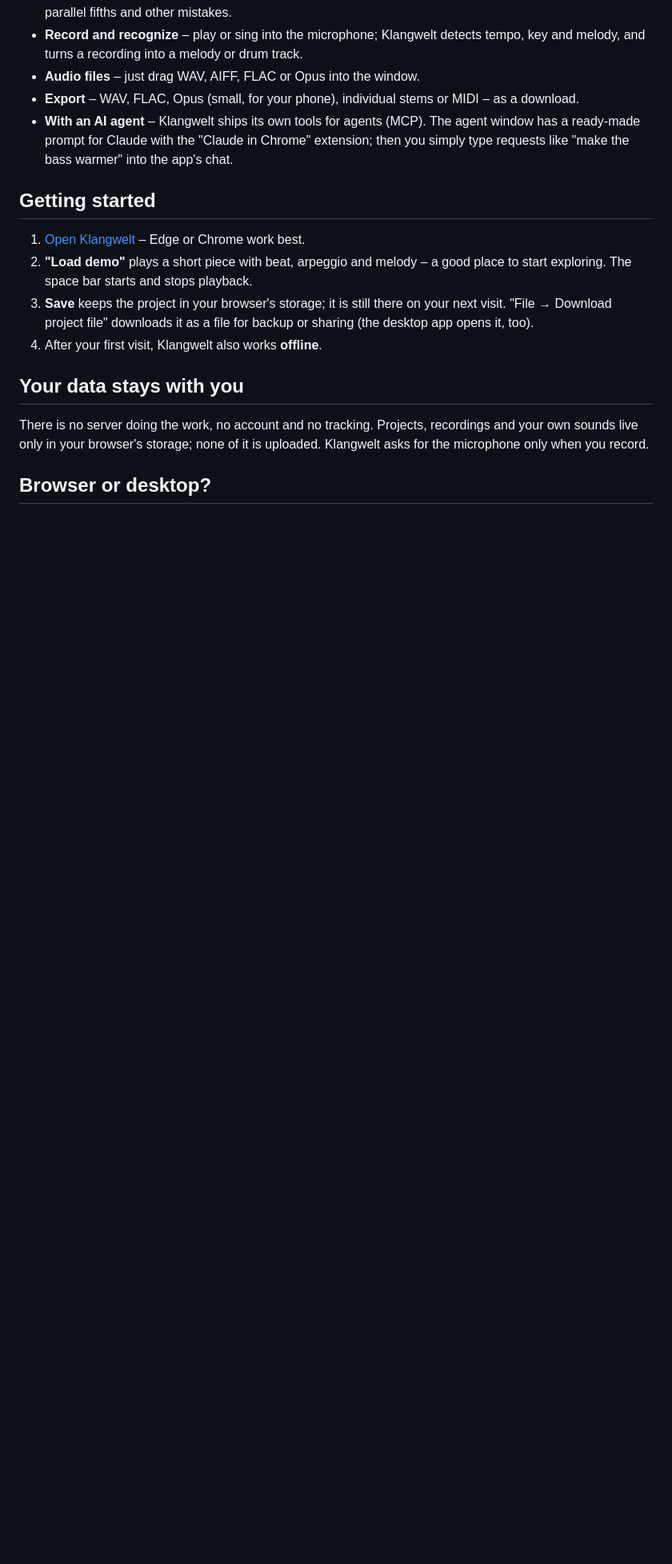
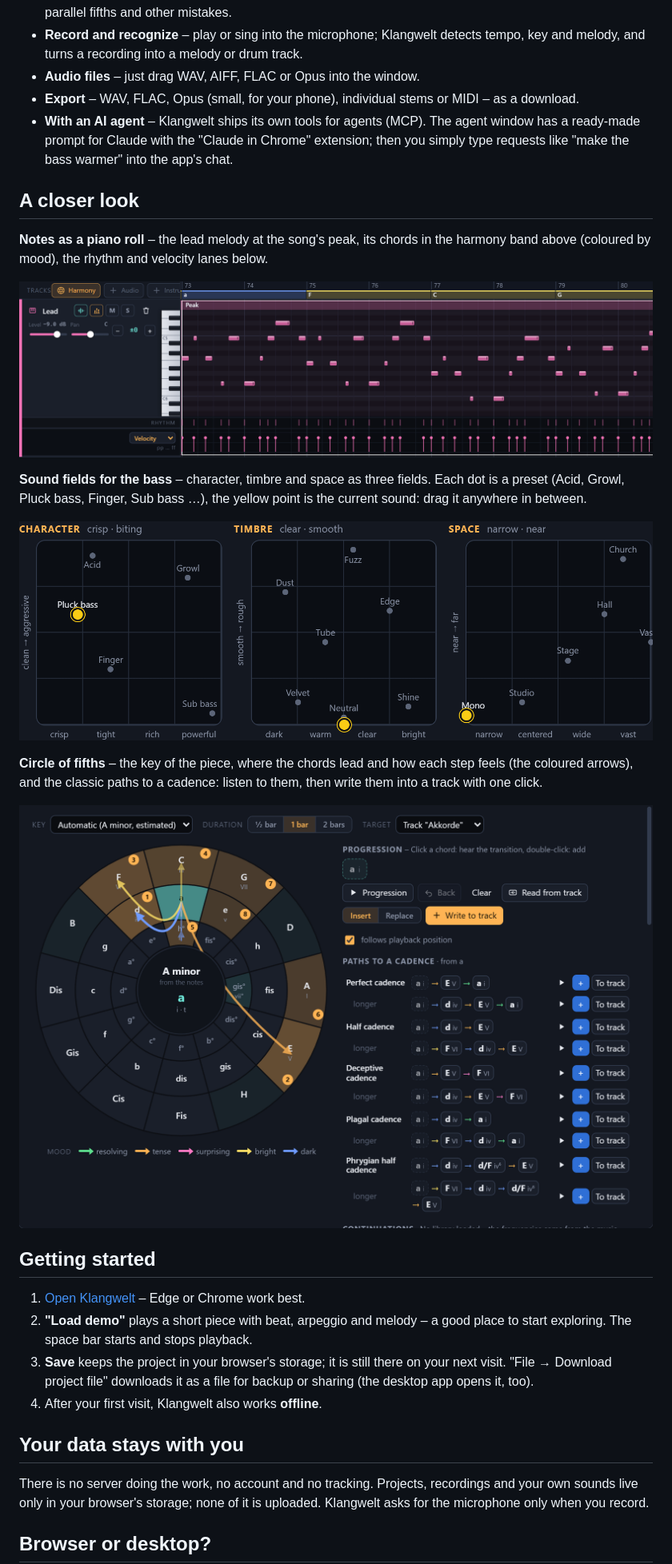
Before and after one commit to detlev-funke/klangwelt, a Markdown page: README.md, the part around one of its changes. Shown at 80% size. GitHub-like rendering; pictures changed too: docs/images/circle-of-fifths.png (added), docs/images/notes.png (added), docs/images/sound-bass.png (added); blank space fills up the shorter version.

```diff
--- a/README.md
+++ b/README.md
@@ -41,6 +43,26 @@ it follows your browser's language, and the gear menu switches it.
   agent window has a ready-made prompt for Claude with the "Claude in Chrome"
   extension; then you simply type requests like "make the bass warmer" into
   the app's chat.
+
+## A closer look
+
+**Notes as a piano roll** – the lead melody at the song's peak, its chords
+in the harmony band above (coloured by mood), the rhythm and velocity lanes
+below.
+
+![Piano roll of the lead melody with the harmony band above and rhythm and velocity lanes below](docs/images/notes.png)
+
+**Sound fields for the bass** – character, timbre and space as three fields.
+Each dot is a preset (Acid, Growl, Pluck bass, Finger, Sub bass …), the yellow
+point is the current sound: drag it anywhere in between.
+
+![The three sound fields of a bass track with their presets](docs/images/sound-bass.png)
+
+**Circle of fifths** – the key of the piece, where the chords lead and how
+each step feels (the coloured arrows), and the classic paths to a cadence:
+listen to them, then write them into a track with one click.
+
+![Circle of fifths with chord suggestions and paths to a cadence](docs/images/circle-of-fifths.png)
 
 ## Getting started
 
```
Also changed, not shown: other parts of README.md (+2 -0 lines), docs/images/overview.png (added), 1 other file.
